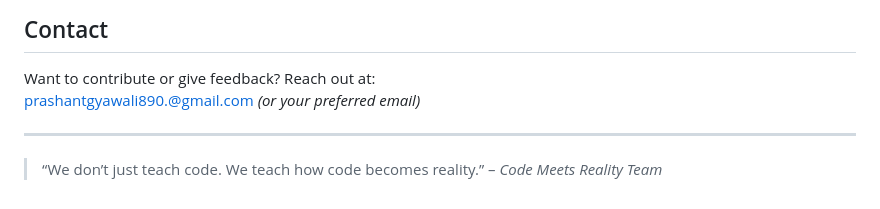
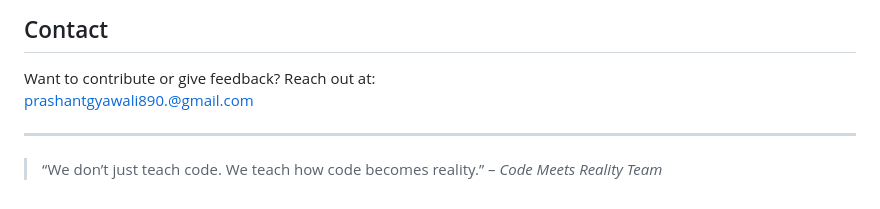
Before and after one commit to prashantcod/Code-Meets-Reality, a Markdown page: README.md, the part around the change. Drawn GitHub-style.

```diff
--- a/README.md
+++ b/README.md
@@ -100,7 +100,7 @@ else:
 ##  Contact
 
 Want to contribute or give feedback? Reach out at:
-prashantgyawali890.@gmail.com *(or your preferred email)*
+prashantgyawali890.@gmail.com
 
 ---
 
```
